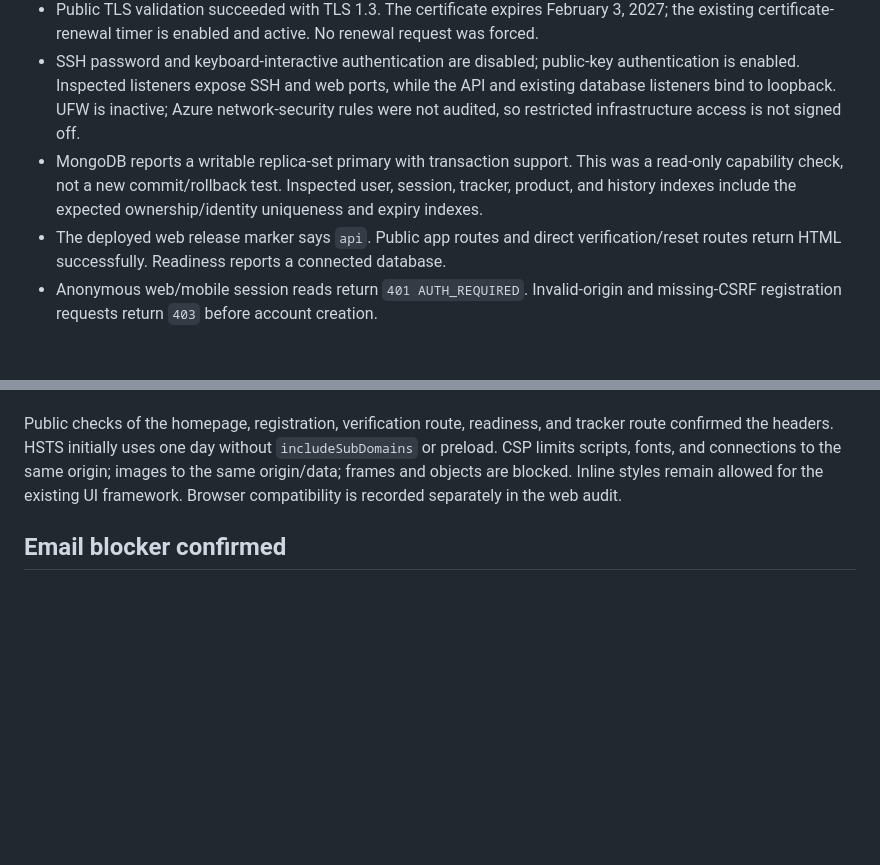
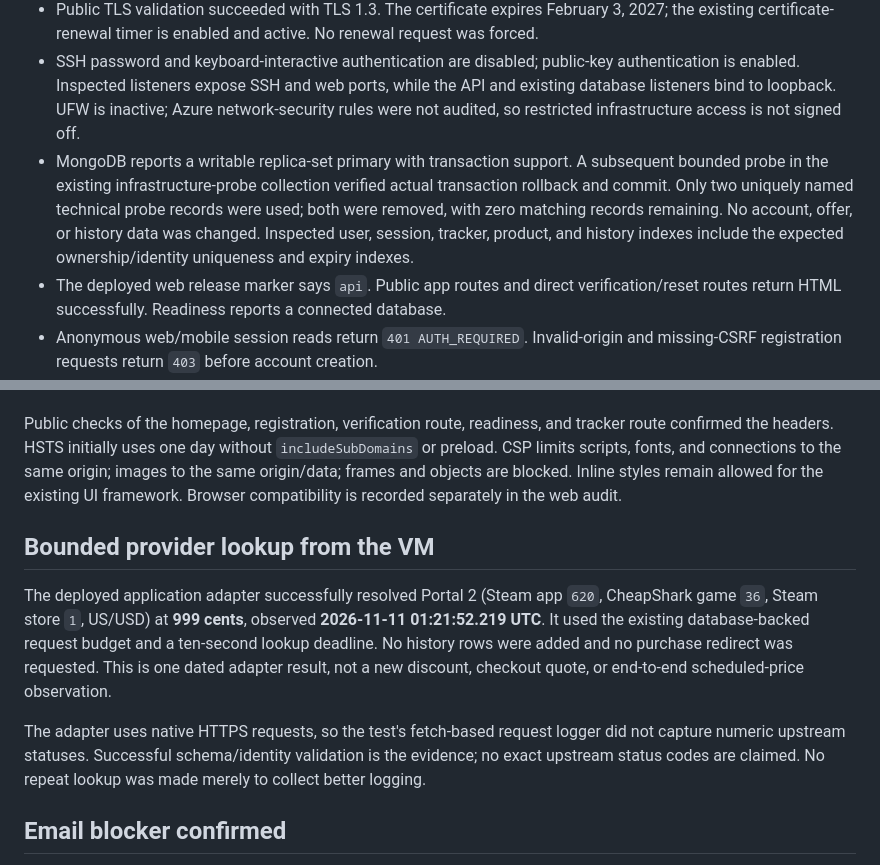
Before and after one commit to aluciencozy/price-tracker, a Markdown page: docs/test-results/vm-operations-2026-11-10.md, 2 parts joined by grey strips. Drawn GitHub-style; blank space fills up the shorter version.

Commit message:
Record VM transaction and bounded provider lookup results

```diff
--- a/docs/test-results/vm-operations-2026-11-10.md
+++ b/docs/test-results/vm-operations-2026-11-10.md
@@ -8,7 +8,7 @@ Checks used the deployed HTTPS domain and authorized SSH access. The deployed ap
 - The API runs as its dedicated unprivileged account, listens on loopback, and is active with no recorded restarts after scheduler activation. Its environment file is root-managed and group-readable only by the service account.
 - Public TLS validation succeeded with TLS 1.3. The certificate expires February 3, 2027; the existing certificate-renewal timer is enabled and active. No renewal request was forced.
 - SSH password and keyboard-interactive authentication are disabled; public-key authentication is enabled. Inspected listeners expose SSH and web ports, while the API and existing database listeners bind to loopback. UFW is inactive; Azure network-security rules were not audited, so restricted infrastructure access is not signed off.
-- MongoDB reports a writable replica-set primary with transaction support. This was a read-only capability check, not a new commit/rollback test. Inspected user, session, tracker, product, and history indexes include the expected ownership/identity uniqueness and expiry indexes.
+- MongoDB reports a writable replica-set primary with transaction support. A subsequent bounded probe in the existing infrastructure-probe collection verified actual transaction rollback and commit. Only two uniquely named technical probe records were used; both were removed, with zero matching records remaining. No account, offer, or history data was changed. Inspected user, session, tracker, product, and history indexes include the expected ownership/identity uniqueness and expiry indexes.
 - The deployed web release marker says `api`. Public app routes and direct verification/reset routes return HTML successfully. Readiness reports a connected database.
 - Anonymous web/mobile session reads return `401 AUTH_REQUIRED`. Invalid-origin and missing-CSRF registration requests return `403` before account creation.
 - After activation, anonymous tracker and admin-check requests return `401`, rather than the earlier `404` for unmounted routes. This does not establish authenticated business-flow acceptance.
@@ -27,6 +27,12 @@ Before this pass, static HTML lacked HSTS/CSP and API replies contained duplicat
 
 Public checks of the homepage, registration, verification route, readiness, and tracker route confirmed the headers. HSTS initially uses one day without `includeSubDomains` or preload. CSP limits scripts, fonts, and connections to the same origin; images to the same origin/data; frames and objects are blocked. Inline styles remain allowed for the existing UI framework. Browser compatibility is recorded separately in the web audit.
 
+## Bounded provider lookup from the VM
+
+The deployed application adapter successfully resolved Portal 2 (Steam app `620`, CheapShark game `36`, Steam store `1`, US/USD) at **999 cents**, observed **2026-11-11 01:21:52.219 UTC**. It used the existing database-backed request budget and a ten-second lookup deadline. No history rows were added and no purchase redirect was requested. This is one dated adapter result, not a new discount, checkout quote, or end-to-end scheduled-price observation.
+
+The adapter uses native HTTPS requests, so the test's fetch-based request logger did not capture numeric upstream statuses. Successful schema/identity validation is the evidence; no exact upstream status codes are claimed. No repeat lookup was made merely to collect better logging.
+
 ## Email blocker confirmed
 
 The running service had account mail disabled and no sending key, explicit sender, reset template, price-email template, Firebase project, or server push credentials configured. Two verification-mail rows were pending. Only aggregate counts were inspected; no recipient addresses or tokens were extracted.
```
